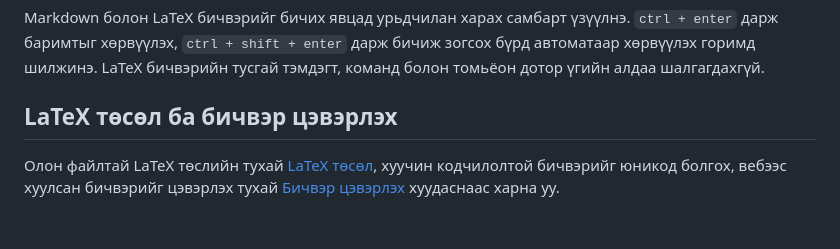
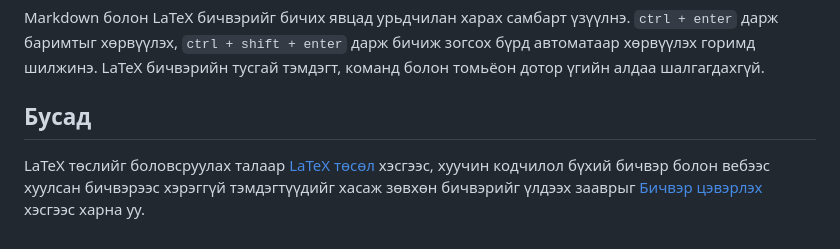
Before and after one commit to bataak/spellchecker, a Markdown page: help/zaavar/file.md, the part around the change. GitHub-like rendering.

Commit message:
docs(help): rename the file page's last section to «Бусад» and show the full cleanup title in navigation

```diff
--- a/help/zaavar/file.md
+++ b/help/zaavar/file.md
@@ -55,6 +55,6 @@ Markdown загвараар бичсэн бичвэрийг Word, OpenDocument,
 
 Markdown болон LaTeX бичвэрийг бичих явцад урьдчилан харах самбарт үзүүлнэ. `ctrl + enter` дарж баримтыг хөрвүүлэх, `ctrl + shift + enter` дарж бичиж зогсох бүрд автоматаар хөрвүүлэх горимд шилжинэ. LaTeX бичвэрийн тусгай тэмдэгт, команд болон томьёон дотор үгийн алдаа шалгагдахгүй.
 
-## LaTeX төсөл ба бичвэр цэвэрлэх
+## Бусад
 
-Олон файлтай LaTeX төслийн тухай [LaTeX төсөл](/zaavar/tosol/), хуучин кодчилолтой бичвэрийг юникод болгох, вебээс хуулсан бичвэрийг цэвэрлэх тухай [Бичвэр цэвэрлэх](/zaavar/tseverleh/) хуудаснаас харна уу.
+LaTeX төслийг боловсруулах талаар [LaTeX төсөл](/zaavar/tosol/) хэсгээс, хуучин кодчилол бүхий бичвэр болон вебээс хуулсан бичвэрээс хэрэггүй тэмдэгтүүдийг хасаж зөвхөн бичвэрийг үлдээх зааврыг [Бичвэр цэвэрлэх](/zaavar/tseverleh/) хэсгээс харна уу.
```
Also changed, not shown: help/zaavar/tseverleh.md (+0 -1 lines).
